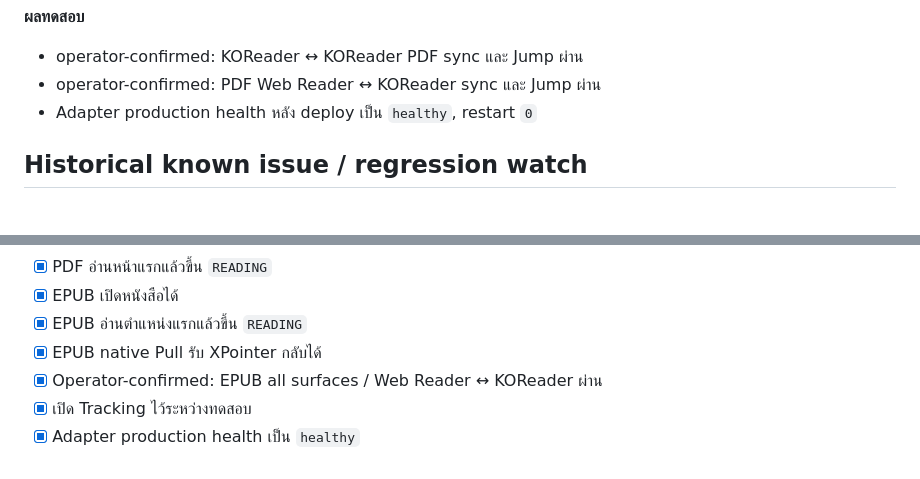
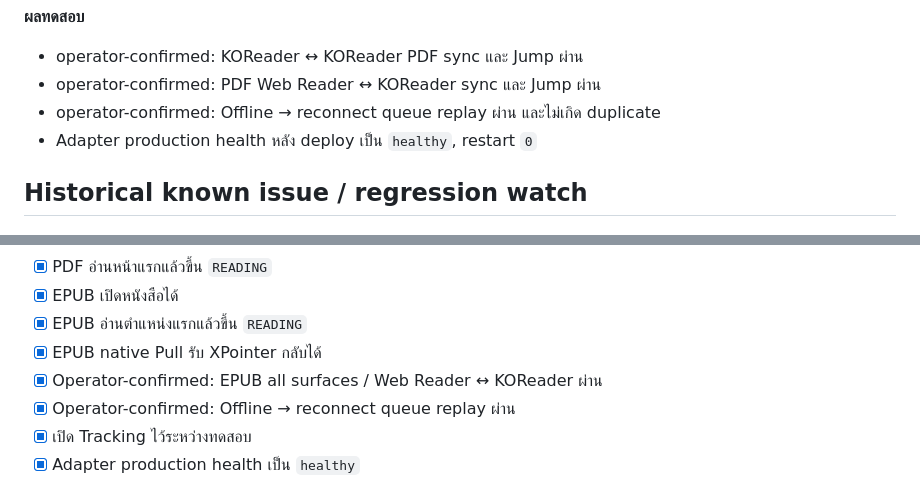
Before and after one commit to 0xstillb/grimmlink-adapter, a Markdown page: docs/PROGRESS_SYNC_STATUS.md, 2 parts joined by grey strips. Drawn GitHub-style.

Commit message:
docs: record offline reconnect queue pass

```diff
--- a/docs/PROGRESS_SYNC_STATUS.md
+++ b/docs/PROGRESS_SYNC_STATUS.md
@@ -150,6 +150,7 @@
 
 - operator-confirmed: KOReader ↔ KOReader PDF sync และ Jump ผ่าน
 - operator-confirmed: PDF Web Reader ↔ KOReader sync และ Jump ผ่าน
+- operator-confirmed: Offline → reconnect queue replay ผ่าน และไม่เกิด duplicate
 - Adapter production health หลัง deploy เป็น `healthy`, restart `0`
 
 ## Historical known issue / regression watch
@@ -280,6 +281,7 @@ XPointer string อย่างเดียวไม่น่าเชื่อ
 - [x] EPUB อ่านตำแหน่งแรกแล้วขึ้น `READING`
 - [x] EPUB native Pull รับ XPointer กลับได้
 - [x] Operator-confirmed: EPUB all surfaces / Web Reader ↔ KOReader ผ่าน
+- [x] Operator-confirmed: Offline → reconnect queue replay ผ่าน
 - [x] เปิด Tracking ไว้ระหว่างทดสอบ
 - [x] Adapter production health เป็น `healthy`
 - [x] ตรวจ log ให้สัมพันธ์กับเวลาทดสอบ
```
Also changed, not shown: docs/E2E_CHECKLIST.md (+1 -0 lines).
